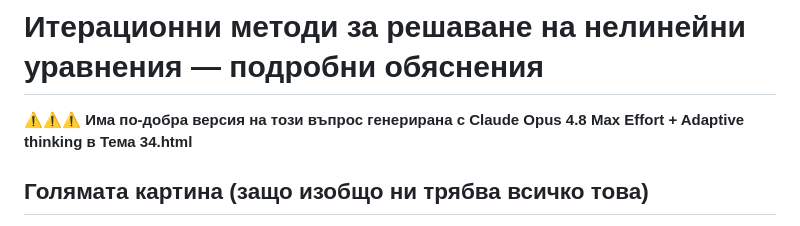
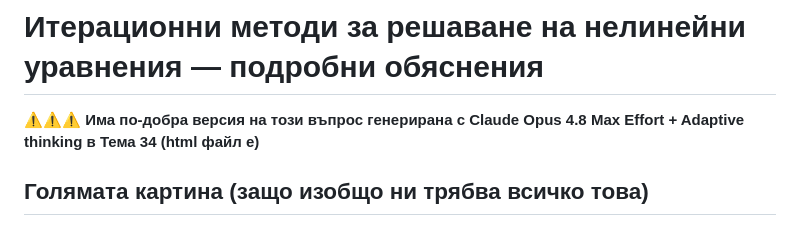
Before and after one commit to hristovalev7/StateExamCS, a Markdown page: Математика/Тема 34/README.md, the part around the change. Rendered like a GitHub page.

```diff
--- a/Математика/Тема 34/README.md
+++ b/Математика/Тема 34/README.md
@@ -1,5 +1,5 @@
 # Итерационни методи за решаване на нелинейни уравнения — подробни обяснения
-⚠️⚠️⚠️ **Има по-добра версия на този въпрос генерирана с Claude Opus 4.8 Max Effort + Adaptive thinking в Тема 34.html**
+⚠️⚠️⚠️ **Има по-добра версия на този въпрос генерирана с Claude Opus 4.8 Max Effort + Adaptive thinking в Тема 34 (html файл е)**
 
 ## Голямата картина (защо изобщо ни трябва всичко това)
 
```
